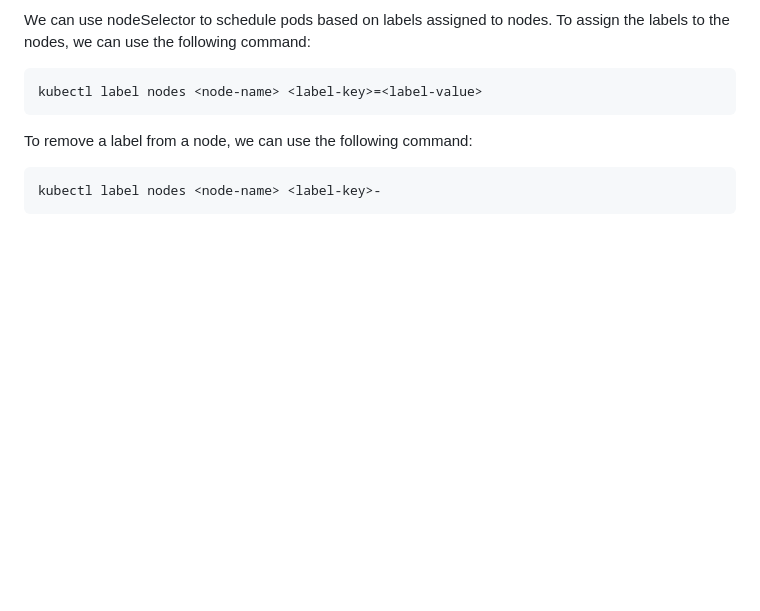
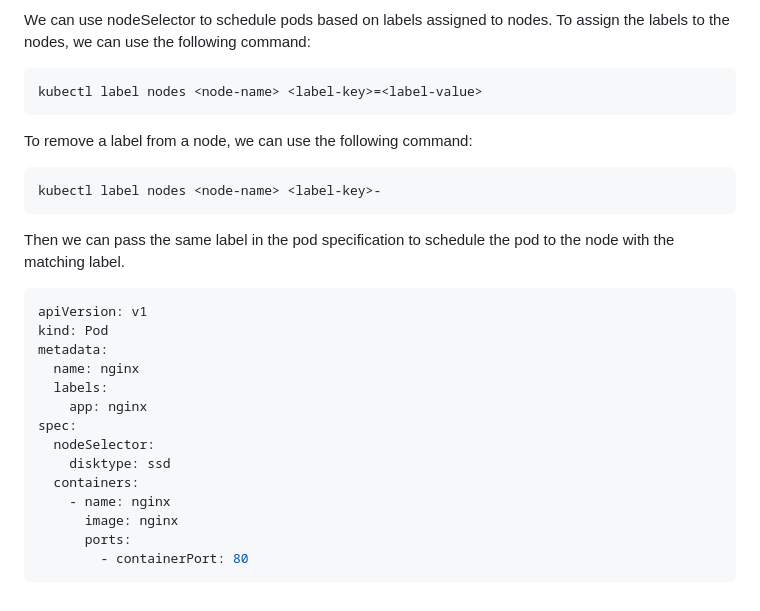
Before and after one commit to kodega2016/docker-and-kubernetes, a Markdown page: Kubernetes-Administration/Scheduling-workloads.md, the part around the change. Drawn GitHub-style; blank space fills up the shorter version.

Commit message:
docs:updated nodeSelector

````diff
--- a/Kubernetes-Administration/Scheduling-workloads.md
+++ b/Kubernetes-Administration/Scheduling-workloads.md
@@ -106,3 +106,23 @@ To remove a label from a node, we can use the following command:
 ```bash
 kubectl label nodes <node-name> <label-key>-
 ```
+
+Then we can pass the same label in the pod specification to schedule the pod
+to the node with the matching label.
+
+```yaml
+apiVersion: v1
+kind: Pod
+metadata:
+  name: nginx
+  labels:
+    app: nginx
+spec:
+  nodeSelector:
+    disktype: ssd
+  containers:
+    - name: nginx
+      image: nginx
+      ports:
+        - containerPort: 80
+```
````
